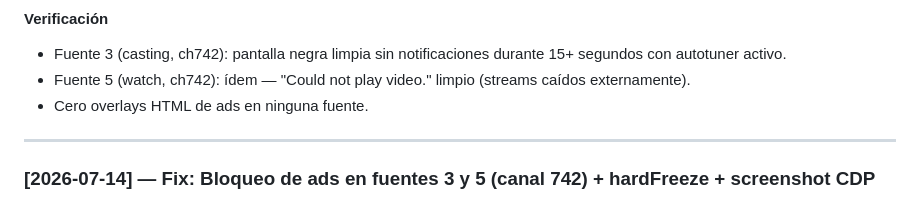
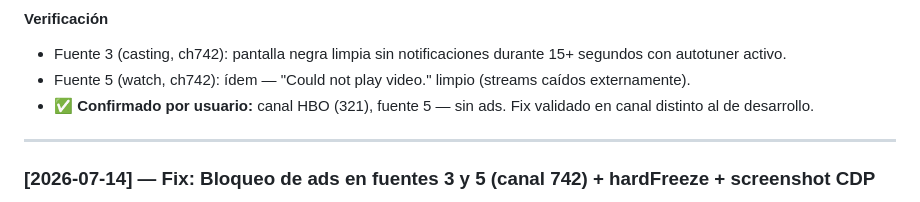
Before and after one commit to archbitscr/jtv-releases, a Markdown page: docs/BITACORAS_DE_MEJORAS.md, the part around the change. GitHub-like rendering.

Commit message:
Docs: confirmación usuario — ads eliminados en ch321 fuente 5 (HBO)
Co-Authored-By: Claude Sonnet 4.6 <noreply@anthropic.com>

```diff
--- a/docs/BITACORAS_DE_MEJORAS.md
+++ b/docs/BITACORAS_DE_MEJORAS.md
@@ -418,7 +418,7 @@ en las respuestas de `resourceType === 'mainFrame'` cuya URL incluya `/casting/s
 #### Verificación
 *   Fuente 3 (casting, ch742): pantalla negra limpia sin notificaciones durante 15+ segundos con autotuner activo.
 *   Fuente 5 (watch, ch742): ídem — "Could not play video." limpio (streams caídos externamente).
-*   Cero overlays HTML de ads en ninguna fuente.
+*   ✅ **Confirmado por usuario:** canal HBO (321), fuente 5 — sin ads. Fix validado en canal distinto al de desarrollo.
 
 ---
 
```
